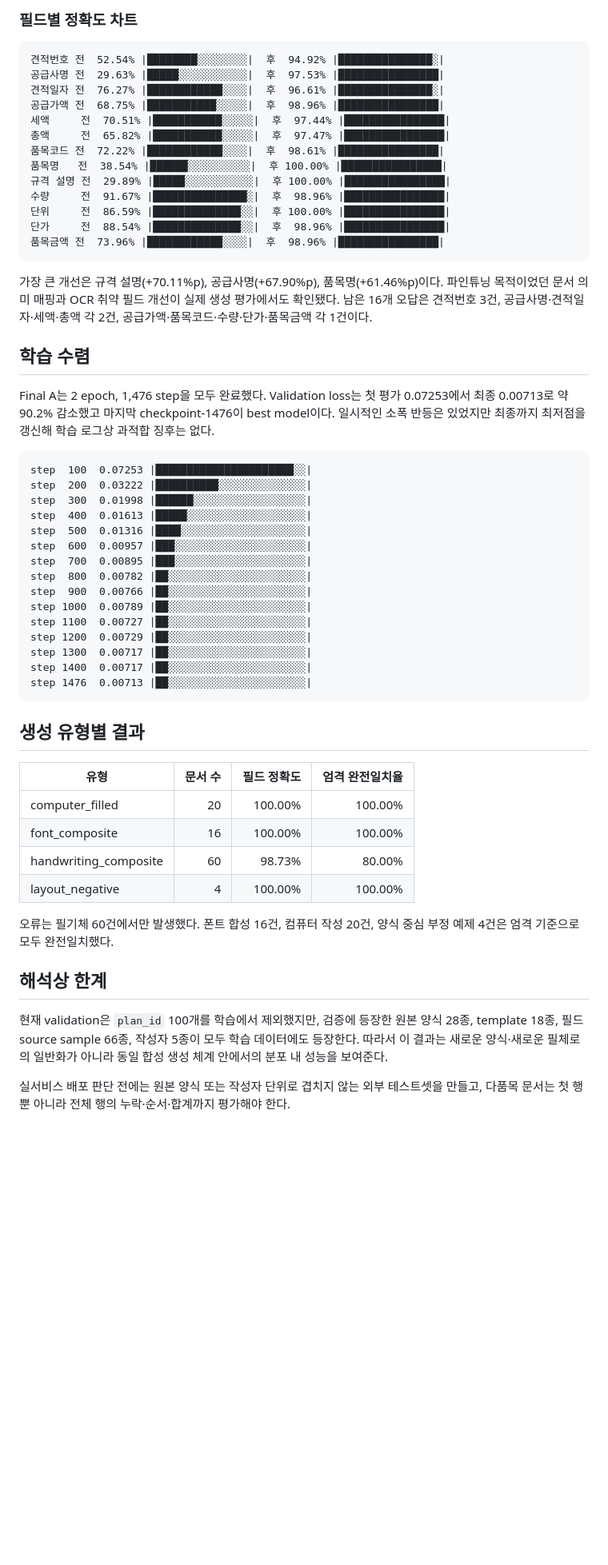
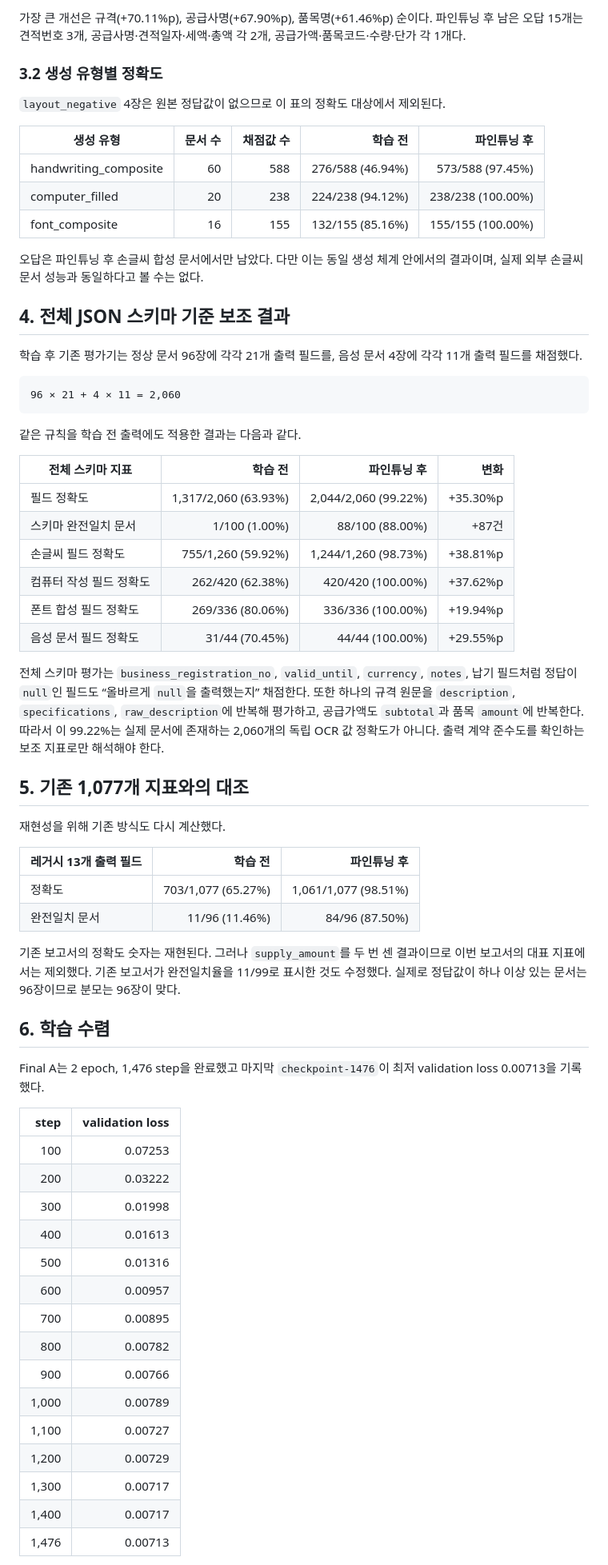
Before and after one commit to SKNETWORKS-FAMILY-AICAMP/SKN31-FINAL-3Team, a Markdown page: 견적서 학습 데이터/reports/Qwen3.5-9B_파인튜닝_전후_비교분석.md, the part around one of its changes. Shown at 80% size. Rendered like a GitHub page; blank space fills up the shorter version.

````diff
--- a/견적서 학습 데이터/reports/Qwen3.5-9B_파인튜닝_전후_비교분석.md
+++ b/견적서 학습 데이터/reports/Qwen3.5-9B_파인튜닝_전후_비교분석.md
@@ -62,60 +55,69 @@ dtype과 실행 시점의 캐시 상태가 달라 latency는 참고값이며,
 
-### 필드별 정확도 차트
+가장 큰 개선은 규격(+70.11%p), 공급사명(+67.90%p), 품목명(+61.46%p) 순이다. 파인튜닝 후 남은 오답 15개는 견적번호 3개, 공급사명·견적일자·세액·총액 각 2개, 공급가액·품목코드·수량·단가 각 1개다.
+
+### 3.2 생성 유형별 정확도
+
+`layout_negative` 4장은 원본 정답값이 없으므로 이 표의 정확도 대상에서 제외된다.
+
+| 생성 유형 | 문서 수 | 채점값 수 | 학습 전 | 파인튜닝 후 |
+|---|---:|---:|---:|---:|
+| handwriting_composite | 60 | 588 | 276/588 (46.94%) | 573/588 (97.45%) |
+| computer_filled | 20 | 238 | 224/238 (94.12%) | 238/238 (100.00%) |
+| font_composite | 16 | 155 | 132/155 (85.16%) | 155/155 (100.00%) |
+
+오답은 파인튜닝 후 손글씨 합성 문서에서만 남았다. 다만 이는 동일 생성 체계 안에서의 결과이며, 실제 외부 손글씨 문서 성능과 동일하다고 볼 수는 없다.
+
+## 4. 전체 JSON 스키마 기준 보조 결과
+
+학습 후 기존 평가기는 정상 문서 96장에 각각 21개 출력 필드를, 음성 문서 4장에 각각 11개 출력 필드를 채점했다.
 
 ```text
-견적번호 전  52.54% |████████░░░░░░░░|  후  94.92% |███████████████░|
-공급사명 전  29.63% |█████░░░░░░░░░░░|  후  97.53% |████████████████|
-견적일자 전  76.27% |████████████░░░░|  후  96.61% |███████████████░|
-공급가액 전  68.75% |███████████░░░░░|  후  98.96% |████████████████|
-세액     전  70.51% |███████████░░░░░|  후  97.44% |████████████████|
-총액     전  65.82% |███████████░░░░░|  후  97.47% |████████████████|
-품목코드 전  72.22% |████████████░░░░|  후  98.61% |████████████████|
-품목명   전  38.54% |██████░░░░░░░░░░|  후 100.00% |████████████████|
-규격 설명 전  29.89% |█████░░░░░░░░░░░|  후 100.00% |████████████████|
-수량     전  91.67% |███████████████░|  후  98.96% |████████████████|
-단위     전  86.59% |██████████████░░|  후 100.00% |████████████████|
-단가     전  88.54% |██████████████░░|  후  98.96% |████████████████|
-품목금액 전  73.96% |████████████░░░░|  후  98.96% |████████████████|
+96 × 21 + 4 × 11 = 2,060
 ```
 
-가장 큰 개선은 규격 설명(+70.11%p), 공급사명(+67.90%p), 품목명(+61.46%p)이다. 파인튜닝 목적이었던 문서 의미 매핑과 OCR 취약 필드 개선이 실제 생성 평가에서도 확인됐다. 남은 16개 오답은 견적번호 3건, 공급사명·견적일자·세액·총액 각 2건, 공급가액·품목코드·수량·단가·품목금액 각 1건이다.
+같은 규칙을 학습 전 출력에도 적용한 결과는 다음과 같다.
 
-## 학습 수렴
+| 전체 스키마 지표 | 학습 전 | 파인튜닝 후 | 변화 |
+|---|---:|---:|---:|
+| 필드 정확도 | 1,317/2,060 (63.93%) | 2,044/2,060 (99.22%) | +35.30%p |
+| 스키마 완전일치 문서 | 1/100 (1.00%) | 88/100 (88.00%) | +87건 |
+| 손글씨 필드 정확도 | 755/1,260 (59.92%) | 1,244/1,260 (98.73%) | +38.81%p |
+| 컴퓨터 작성 필드 정확도 | 262/420 (62.38%) | 420/420 (100.00%) | +37.62%p |
+| 폰트 합성 필드 정확도 | 269/336 (80.06%) | 336/336 (100.00%) | +19.94%p |
+| 음성 문서 필드 정확도 | 31/44 (70.45%) | 44/44 (100.00%) | +29.55%p |
 
-Final A는 2 epoch, 1,476 step을 모두 완료했다. Validation loss는 첫 평가 0.07253에서 최종 0.00713로 약 90.2% 감소했고 마지막 checkpoint-1476이 best model이다. 일시적인 소폭 반등은 있었지만 최종까지 최저점을 갱신해 학습 로그상 과적합 징후는 없다.
+전체 스키마 평가는 `business_registration_no`, `valid_until`, `currency`, `notes`, 납기 필드처럼 정답이 `null`인 필드도 “올바르게 `null`을 출력했는지” 채점한다. 또한 하나의 규격 원문을 `description`, `specifications`, `raw_description`에 반복해 평가하고, 공급가액도 `subtotal`과 품목 `amount`에 반복한다. 따라서 이 99.22%는 실제 문서에 존재하는 2,060개의 독립 OCR 값 정확도가 아니다. 출력 계약 준수도를 확인하는 보조 지표로만 해석해야 한다.
 
-```text
-step  100  0.07253 |██████████████████████░░|
-step  200  0.03222 |██████████░░░░░░░░░░░░░░|
-step  300  0.01998 |██████░░░░░░░░░░░░░░░░░░|
-step  400  0.01613 |█████░░░░░░░░░░░░░░░░░░░|
-step  500  0.01316 |████░░░░░░░░░░░░░░░░░░░░|
-step  600  0.00957 |███░░░░░░░░░░░░░░░░░░░░░|
-step  700  0.00895 |███░░░░░░░░░░░░░░░░░░░░░|
-step  800  0.00782 |██░░░░░░░░░░░░░░░░░░░░░░|
-step  900  0.00766 |██░░░░░░░░░░░░░░░░░░░░░░|
-step 1000  0.00789 |██░░░░░░░░░░░░░░░░░░░░░░|
-step 1100  0.00727 |██░░░░░░░░░░░░░░░░░░░░░░|
-step 1200  0.00729 |██░░░░░░░░░░░░░░░░░░░░░░|
-step 1300  0.00717 |██░░░░░░░░░░░░░░░░░░░░░░|
-step 1400  0.00717 |██░░░░░░░░░░░░░░░░░░░░░░|
-step 1476  0.00713 |██░░░░░░░░░░░░░░░░░░░░░░|
-```
+## 5. 기존 1,077개 지표와의 대조
 
-## 생성 유형별 결과
+재현성을 위해 기존 방식도 다시 계산했다.
 
-| 유형 | 문서 수 | 필드 정확도 | 엄격 완전일치율 |
-|---|---:|---:|---:|
-| computer_filled | 20 | 100.00% | 100.00% |
-| font_composite | 16 | 100.00% | 100.00% |
-| handwriting_composite | 60 | 98.73% | 80.00% |
-| layout_negative | 4 | 100.00% | 100.00% |
+| 레거시 13개 출력 필드 | 학습 전 | 파인튜닝 후 |
+|---|---:|---:|
+| 정확도 | 703/1,077 (65.27%) | 1,061/1,077 (98.51%) |
+| 완전일치 문서 | 11/96 (11.46%) | 84/96 (87.50%) |
 
-오류는 필기체 60건에서만 발생했다. 폰트 합성 16건, 컴퓨터 작성 20건, 양식 중심 부정 예제 4건은 엄격 기준으로 모두 완전일치했다.
+기존 보고서의 정확도 숫자는 재현된다. 그러나 `supply_amount`를 두 번 센 결과이므로 이번 보고서의 대표 지표에서는 제외했다. 기존 보고서가 완전일치율을 11/99로 표시한 것도 수정했다. 실제로 정답값이 하나 이상 있는 문서는 96장이므로 분모는 96장이 맞다.
 
-## 해석상 한계
+## 6. 학습 수렴
 
-현재 validation은 `plan_id` 100개를 학습에서 제외했지만, 검증에 등장한 원본 양식 28종, template 18종, 필드 source sample 66종, 작성자 5종이 모두 학습 데이터에도 등장한다. 따라서 이 결과는 새로운 양식·새로운 필체로의 일반화가 아니라 동일 합성 생성 체계 안에서의 분포 내 성능을 보여준다.
+Final A는 2 epoch, 1,476 step을 완료했고 마지막 `checkpoint-1476`이 최저 validation loss 0.00713을 기록했다.
 
-실서비스 배포 판단 전에는 원본 양식 또는 작성자 단위로 겹치지 않는 외부 테스트셋을 만들고, 다품목 문서는 첫 행뿐 아니라 전체 행의 누락·순서·합계까지 평가해야 한다.
+| step | validation loss |
+|---:|---:|
+| 100 | 0.07253 |
+| 200 | 0.03222 |
+| 300 | 0.01998 |
+| 400 | 0.01613 |
+| 500 | 0.01316 |
+| 600 | 0.00957 |
+| 700 | 0.00895 |
+| 800 | 0.00782 |
+| 900 | 0.00766 |
+| 1,000 | 0.00789 |
+| 1,100 | 0.00727 |
+| 1,200 | 0.00729 |
+| 1,300 | 0.00717 |
+| 1,400 | 0.00717 |
+| 1,476 | 0.00713 |
 
````
Also changed, not shown: other parts of 견적서 학습 데이터/reports/Qwen3.5-9B_파인튜닝_전후_비교분석.md (+54 -47 lines).
